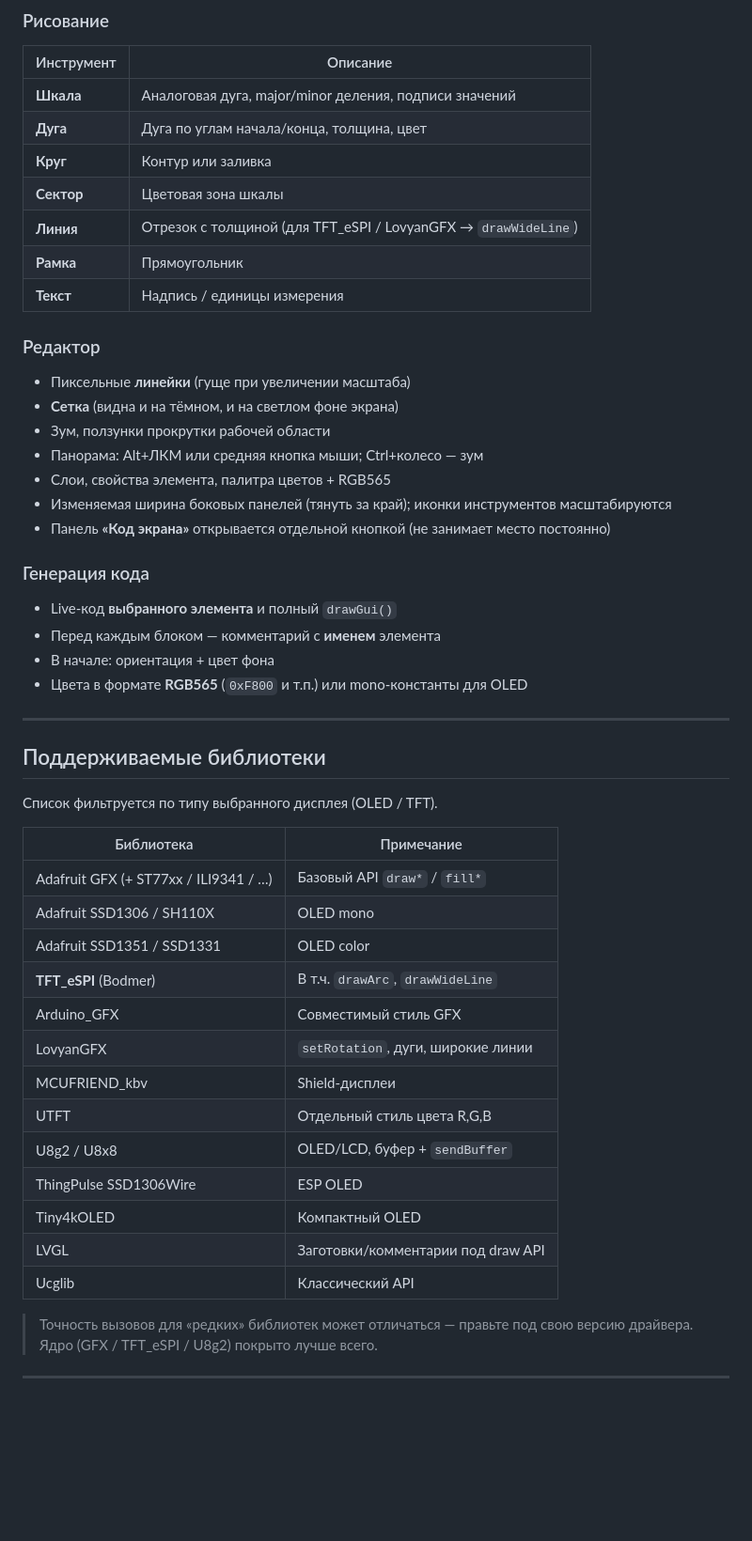
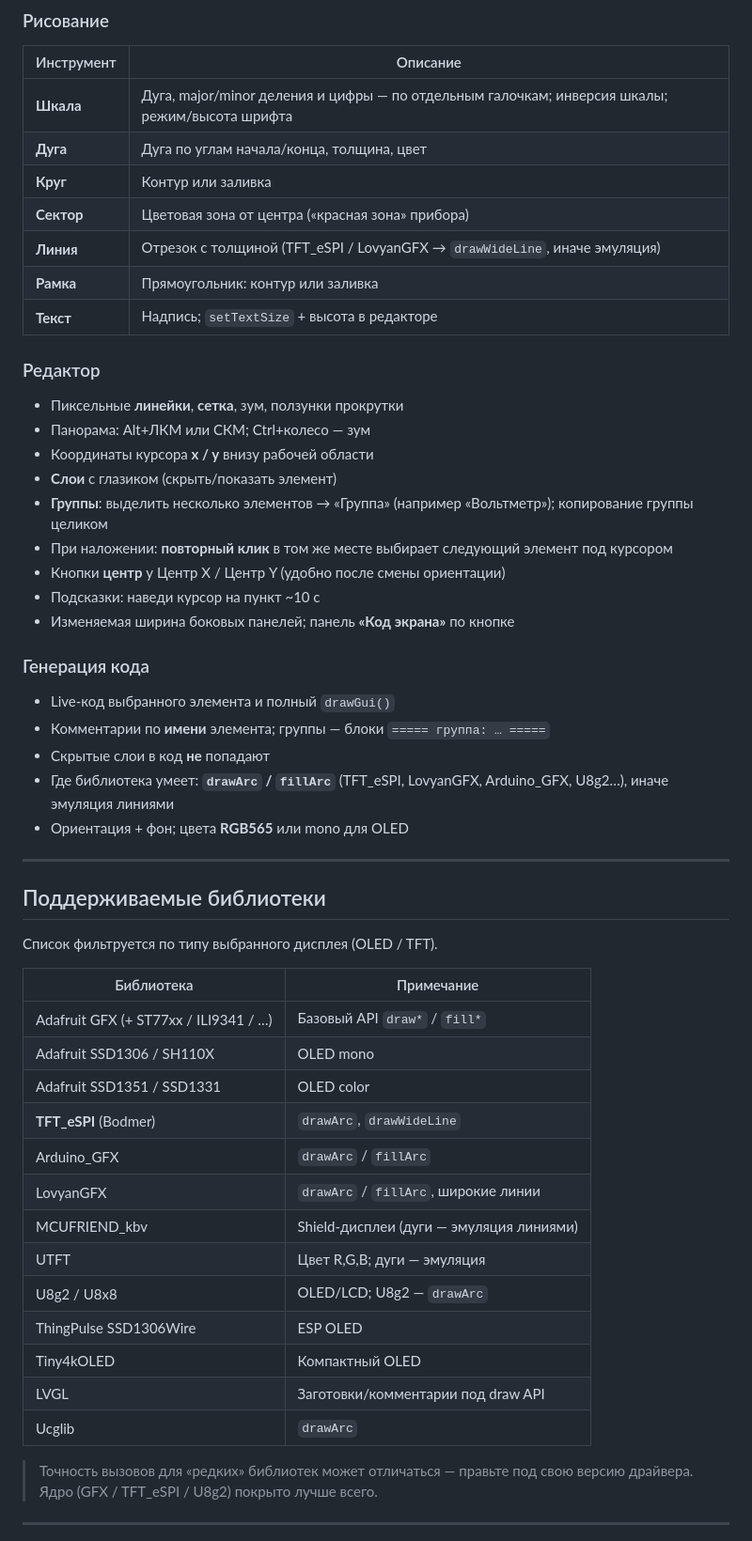
Before and after one commit to LivekH/GUI_Draw_master, a Markdown page: README.md, the part around one of its changes. Shown at 94% size. GitHub-like rendering; blank space fills up the shorter version.

```diff
--- a/README.md
+++ b/README.md
@@ -50,28 +50,31 @@ Idea & author: **[LivekH](https://github.com/LivekH)**
 ### Рисование
 | Инструмент | Описание |
 |------------|----------|
-| **Шкала** | Аналоговая дуга, major/minor деления, подписи значений |
+| **Шкала** | Дуга, major/minor деления и цифры — по отдельным галочкам; инверсия шкалы; режим/высота шрифта |
 | **Дуга** | Дуга по углам начала/конца, толщина, цвет |
 | **Круг** | Контур или заливка |
-| **Сектор** | Цветовая зона шкалы |
-| **Линия** | Отрезок с толщиной (для TFT_eSPI / LovyanGFX → `drawWideLine`) |
-| **Рамка** | Прямоугольник |
-| **Текст** | Надпись / единицы измерения |
+| **Сектор** | Цветовая зона от центра («красная зона» прибора) |
+| **Линия** | Отрезок с толщиной (TFT_eSPI / LovyanGFX → `drawWideLine`, иначе эмуляция) |
+| **Рамка** | Прямоугольник: контур или заливка |
+| **Текст** | Надпись; `setTextSize` + высота в редакторе |
 
 ### Редактор
-- Пиксельные **линейки** (гуще при увеличении масштаба)
-- **Сетка** (видна и на тёмном, и на светлом фоне экрана)
-- Зум, ползунки прокрутки рабочей области
-- Панорама: Alt+ЛКМ или средняя кнопка мыши; Ctrl+колесо — зум
-- Слои, свойства элемента, палитра цветов + RGB565
-- Изменяемая ширина боковых панелей (тянуть за край); иконки инструментов масштабируются
-- Панель **«Код экрана»** открывается отдельной кнопкой (не занимает место постоянно)
+- Пиксельные **линейки**, **сетка**, зум, ползунки прокрутки
+- Панорама: Alt+ЛКМ или СКМ; Ctrl+колесо — зум
+- Координаты курсора **x / y** внизу рабочей области
+- **Слои** с глазиком (скрыть/показать элемент)
+- **Группы**: выделить несколько элементов → «Группа» (например «Вольтметр»); копирование группы целиком
+- При наложении: **повторный клик** в том же месте выбирает следующий элемент под курсором
+- Кнопки **центр** у Центр X / Центр Y (удобно после смены ориентации)
+- Подсказки: наведи курсор на пункт ~10 с
+- Изменяемая ширина боковых панелей; панель **«Код экрана»** по кнопке
 
 ### Генерация кода
-- Live-код **выбранного элемента** и полный `drawGui()`
-- Перед каждым блоком — комментарий с **именем** элемента
-- В начале: ориентация + цвет фона
-- Цвета в формате **RGB565** (`0xF800` и т.п.) или mono-константы для OLED
+- Live-код выбранного элемента и полный `drawGui()`
+- Комментарии по **имени** элемента; группы — блоки `===== группа: … =====`
+- Скрытые слои в код **не** попадают
+- Где библиотека умеет: **`drawArc` / `fillArc`** (TFT_eSPI, LovyanGFX, Arduino_GFX, U8g2…), иначе эмуляция линиями
+- Ориентация + фон; цвета **RGB565** или mono для OLED
 
 ---
 
@@ -84,16 +87,16 @@ Idea & author: **[LivekH](https://github.com/LivekH)**
 | Adafruit GFX (+ ST77xx / ILI9341 / …) | Базовый API `draw*` / `fill*` |
 | Adafruit SSD1306 / SH110X | OLED mono |
 | Adafruit SSD1351 / SSD1331 | OLED color |
-| **TFT_eSPI** (Bodmer) | В т.ч. `drawArc`, `drawWideLine` |
-| Arduino_GFX | Совместимый стиль GFX |
-| LovyanGFX | `setRotation`, дуги, широкие линии |
-| MCUFRIEND_kbv | Shield-дисплеи |
-| UTFT | Отдельный стиль цвета R,G,B |
-| U8g2 / U8x8 | OLED/LCD, буфер + `sendBuffer` |
+| **TFT_eSPI** (Bodmer) | `drawArc`, `drawWideLine` |
+| Arduino_GFX | `drawArc` / `fillArc` |
+| LovyanGFX | `drawArc` / `fillArc`, широкие линии |
+| MCUFRIEND_kbv | Shield-дисплеи (дуги — эмуляция линиями) |
+| UTFT | Цвет R,G,B; дуги — эмуляция |
+| U8g2 / U8x8 | OLED/LCD; U8g2 — `drawArc` |
 | ThingPulse SSD1306Wire | ESP OLED |
 | Tiny4kOLED | Компактный OLED |
 | LVGL | Заготовки/комментарии под draw API |
-| Ucglib | Классический API |
+| Ucglib | `drawArc` |
 
 > Точность вызовов для «редких» библиотек может отличаться — правьте под свою версию драйвера. Ядро (GFX / TFT_eSPI / U8g2) покрыто лучше всего.
 
```
Also changed, not shown: other parts of README.md (+16 -11 lines).
